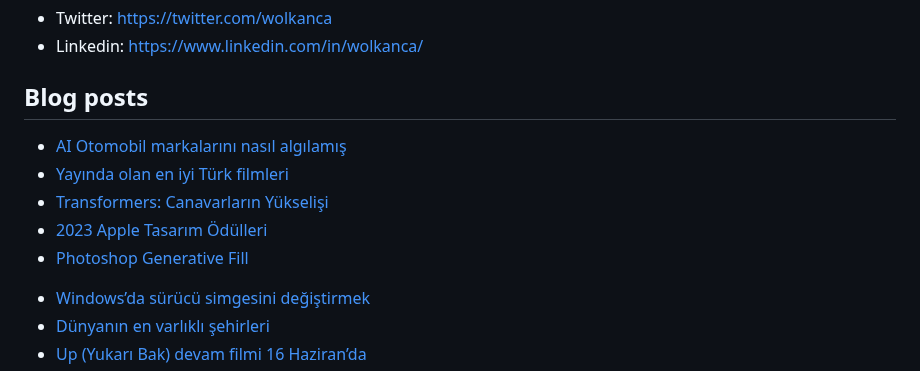
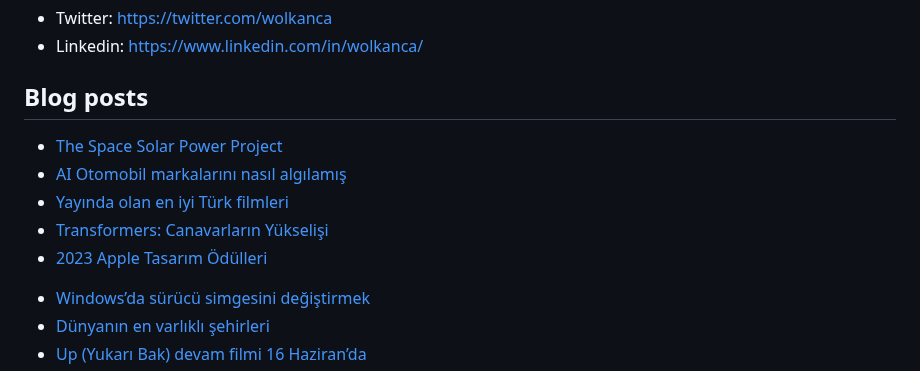
Before and after one commit to wolkanca/volkanyilmaz, a Markdown page: README.md, the part around the change. GitHub-like rendering.

Commit message:
Updated with the latest blog posts

```diff
--- a/README.md
+++ b/README.md
@@ -11,11 +11,11 @@ Cloudflare Pages. Test. Volkan. https://volkan.pages.dev/
 
 ## Blog posts
 <!-- BLOG-POST-LIST:START -->
+- [The Space Solar Power Project](https://wolkanca.com/the-space-solar-power-project/)
 - [AI Otomobil markalarını nasıl algılamış](https://wolkanca.com/ai-otomobil-markalarini-nasil-algilamis/)
 - [Yayında olan en iyi Türk filmleri](https://wolkanca.com/yayinda-olan-en-iyi-turk-filmleri/)
 - [Transformers: Canavarların Yükselişi](https://wolkanca.com/transformers-canavarlarin-yukselisi/)
 - [2023 Apple Tasarım Ödülleri](https://wolkanca.com/2023-apple-tasarim-odulleri/)
-- [Photoshop Generative Fill](https://wolkanca.com/photoshop-generative-fill/)
 <!-- BLOG-POST-LIST:END -->
 
 
```
